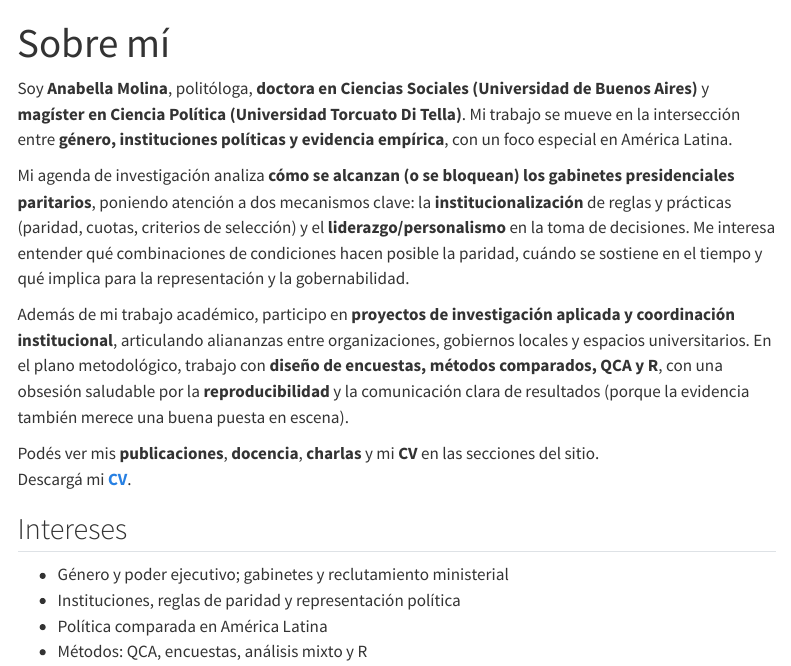
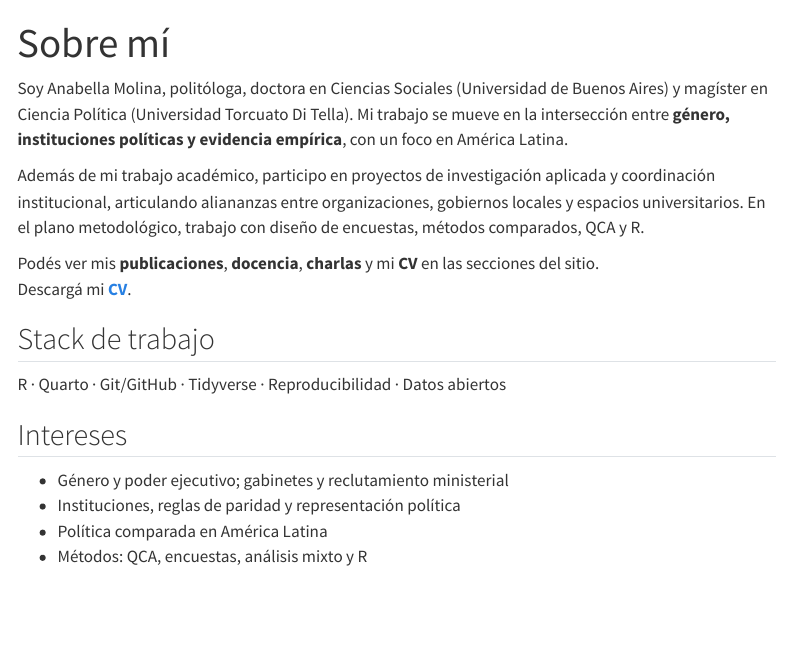
Before and after one commit to anabellanilom/anabellanilom.github.io, a Quarto document (index.qmd): the page in a window 1100 px wide, from its top. Rendered offline with R 4.5, knitr and Pandoc in place of Quarto, with nearby package versions; menus at the side of the page are left out.

Commit message:
Actualizo cambios

```diff
--- a/index.qmd
+++ b/index.qmd
@@ -4,14 +4,15 @@ format: html
 editor: visual
 ---
 
-Soy **Anabella Molina**, politóloga, **doctora en Ciencias Sociales (Universidad de Buenos Aires)** y **magíster en Ciencia Política (Universidad Torcuato Di Tella)**. Mi trabajo se mueve en la intersección entre **género, instituciones políticas y evidencia empírica**, con un foco especial en América Latina.
+Soy Anabella Molina, politóloga, doctora en Ciencias Sociales (Universidad de Buenos Aires) y magíster en Ciencia Política (Universidad Torcuato Di Tella). Mi trabajo se mueve en la intersección entre **género, instituciones políticas y evidencia empírica**, con un foco en América Latina.
 
-Mi agenda de investigación analiza **cómo se alcanzan (o se bloquean) los gabinetes presidenciales paritarios**, poniendo atención a dos mecanismos clave: la **institucionalización** de reglas y prácticas (paridad, cuotas, criterios de selección) y el **liderazgo/personalismo** en la toma de decisiones. Me interesa entender qué combinaciones de condiciones hacen posible la paridad, cuándo se sostiene en el tiempo y qué implica para la representación y la gobernabilidad.
-
-Además de mi trabajo académico, participo en **proyectos de investigación aplicada y coordinación institucional**, articulando aliananzas entre organizaciones, gobiernos locales y espacios universitarios. En el plano metodológico, trabajo con **diseño de encuestas, métodos comparados, QCA y R**, con una obsesión saludable por la **reproducibilidad** y la comunicación clara de resultados (porque la evidencia también merece una buena puesta en escena).
+Además de mi trabajo académico, participo en proyectos de investigación aplicada y coordinación institucional, articulando aliananzas entre organizaciones, gobiernos locales y espacios universitarios. En el plano metodológico, trabajo con diseño de encuestas, métodos comparados, QCA y R.
 
 Podés ver mis **publicaciones**, **docencia**, **charlas** y mi **CV** en las secciones del sitio.
 Descargá mi **[CV](cv/)**.
+
+## Stack de trabajo
+R · Quarto · Git/GitHub · Tidyverse · Reproducibilidad · Datos abiertos
 
 ## Intereses
 
```
Also changed, not shown: publications.qmd (+3 -3 lines), docs/search.json, 2 other files.
